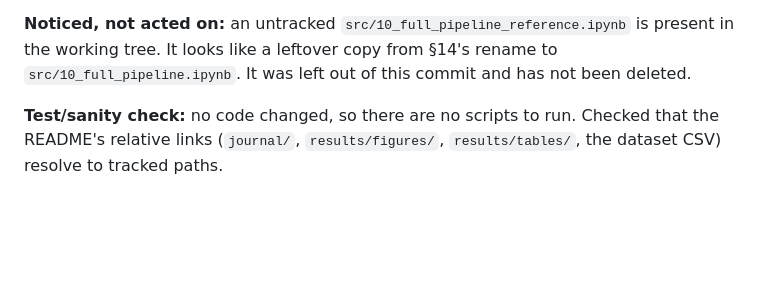
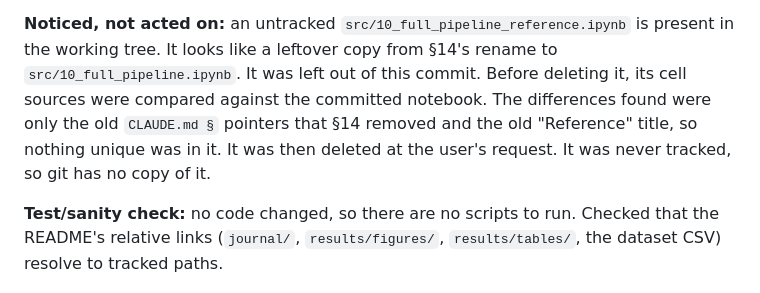
Before and after one commit to nwereonyerex-sudo/Survival-Based-ML, a Markdown page: journal/agent_journal.md, the part around the change. Drawn GitHub-style; blank space fills up the shorter version.

Commit message:
Journal: record deletion of leftover pipeline notebook

```diff
--- a/journal/agent_journal.md
+++ b/journal/agent_journal.md
@@ -833,7 +833,11 @@ labelled as single-timepoint, as it is in the results table.
 
 **Noticed, not acted on:** an untracked `src/10_full_pipeline_reference.ipynb` is present in
 the working tree. It looks like a leftover copy from §14's rename to
-`src/10_full_pipeline.ipynb`. It was left out of this commit and has not been deleted.
+`src/10_full_pipeline.ipynb`. It was left out of this commit. Before deleting it, its cell
+sources were compared against the committed notebook. The differences found were only the
+old `CLAUDE.md §` pointers that §14 removed and the old "Reference" title, so nothing unique
+was in it. It was then deleted at the user's request. It was never tracked, so git has no
+copy of it.
 
 **Test/sanity check:** no code changed, so there are no scripts to run. Checked that the
 README's relative links (`journal/`, `results/figures/`, `results/tables/`, the dataset CSV)
```
